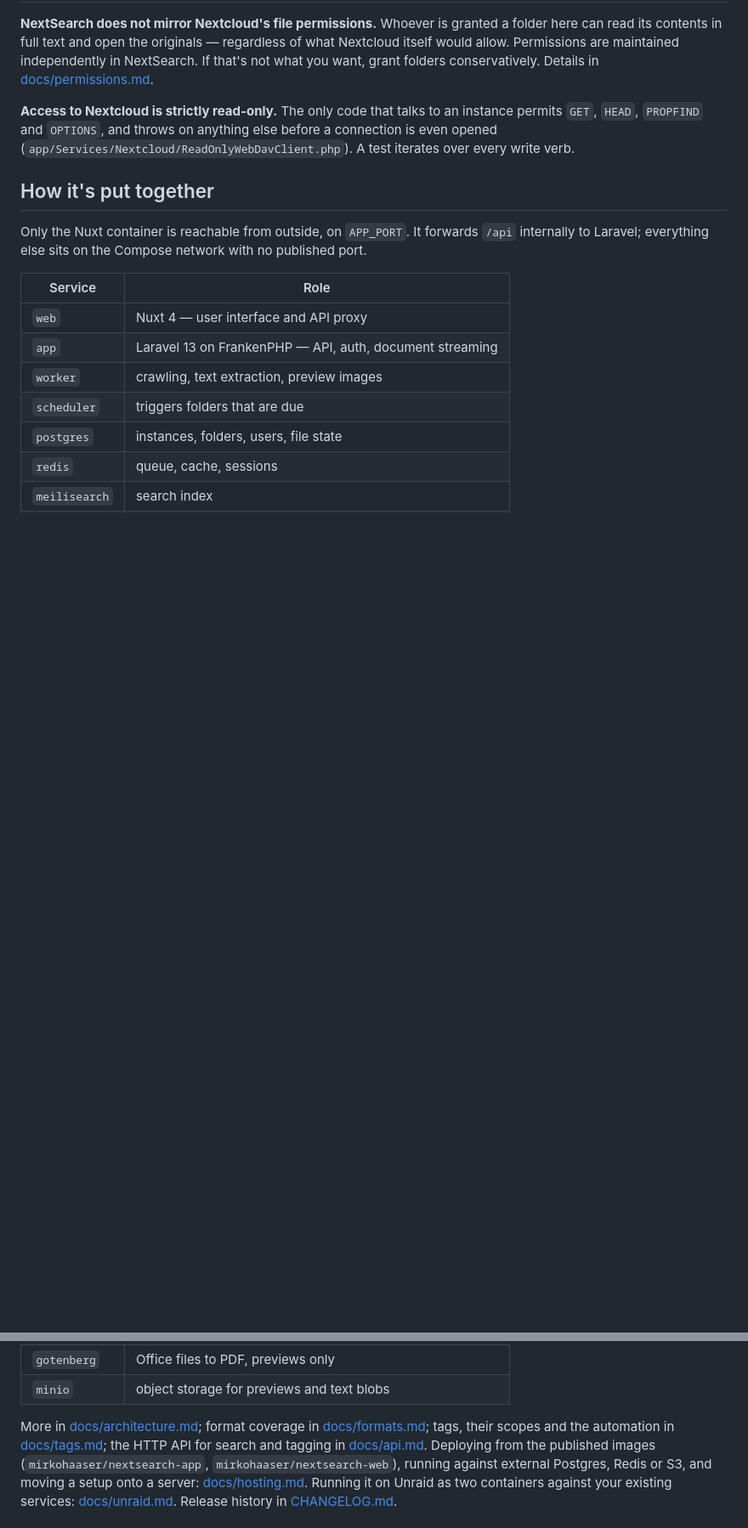
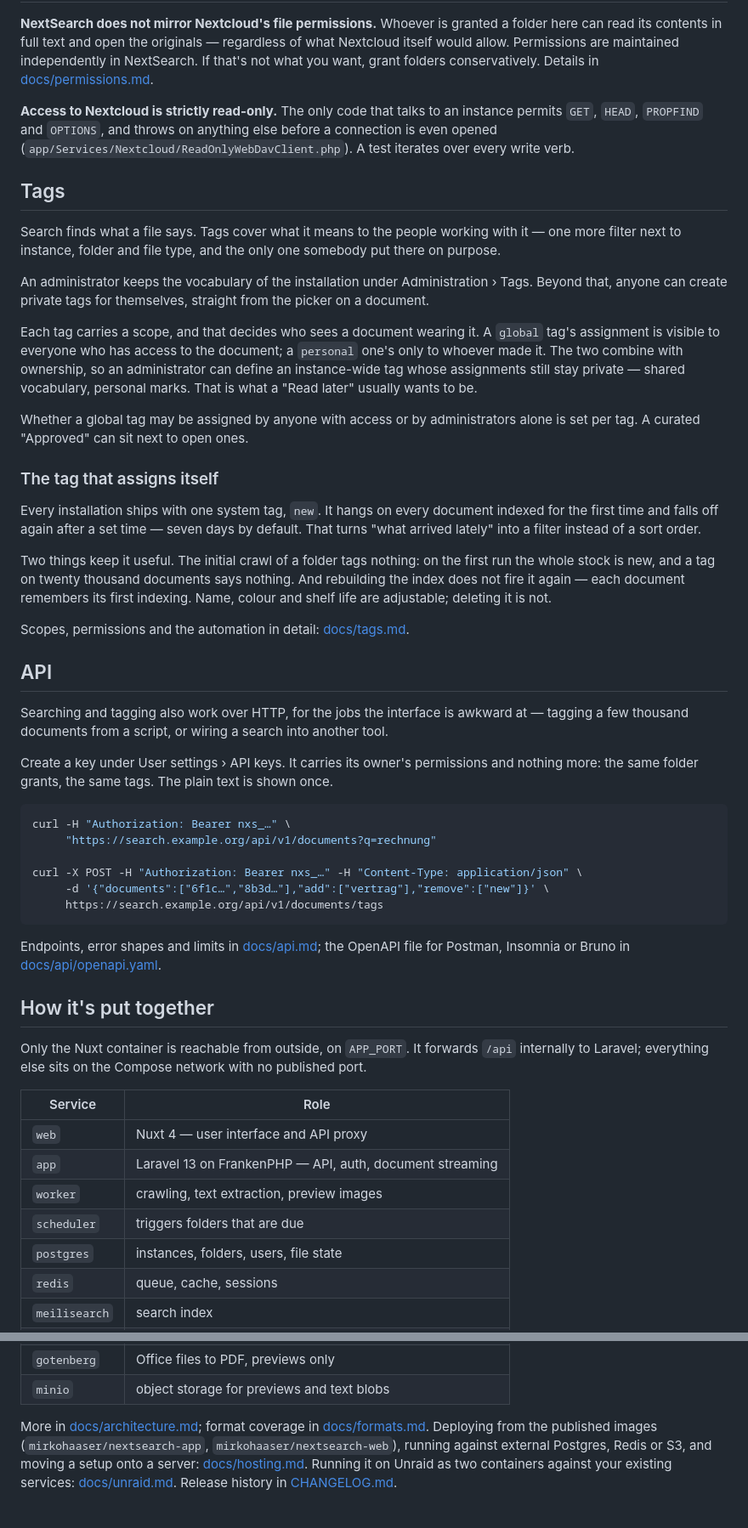
Before and after one commit to McGo/NextSearch, a Markdown page: README.md, 2 parts joined by grey strips. Shown at 85% size. GitHub-like rendering; blank space fills up the shorter version.

Commit message:
README: Tags und API ausführen
Tags standen bisher als ein Stichpunkt in der Merkmalsliste, die API gar nicht —
nur als Link am Rand. Beides bekommt jetzt einen eigenen Abschnitt.

Der Tag-Abschnitt erklärt, was ein Geltungsbereich entscheidet, wie sich
Instanz-Vokabular und private Tags unterscheiden und warum "Neu" beim
Erst-Crawl schweigt. Der API-Abschnitt zeigt den Schlüssel und zwei curl-Aufrufe,
darunter den Sammelvorgang.

Der Systemtag heißt in der englischen Oberfläche "New", nicht "Neu" — in der
README stand die deutsche Beschriftung.

Co-Authored-By: Claude Opus 5 (1M context) <noreply@anthropic.com>

````diff
--- a/README.md
+++ b/README.md
@@ -62,6 +65,58 @@ permits `GET`, `HEAD`, `PROPFIND` and `OPTIONS`, and throws on anything else bef
 connection is even opened (`app/Services/Nextcloud/ReadOnlyWebDavClient.php`). A test
 iterates over every write verb.
 
+## Tags
+
+Search finds what a file says. Tags cover what it means to the people working with it —
+one more filter next to instance, folder and file type, and the only one somebody put
+there on purpose.
+
+An administrator keeps the vocabulary of the installation under Administration › Tags.
+Beyond that, anyone can create private tags for themselves, straight from the picker on a
+document.
+
+Each tag carries a scope, and that decides who sees a document wearing it. A `global`
+tag's assignment is visible to everyone who has access to the document; a `personal` one's
+only to whoever made it. The two combine with ownership, so an administrator can define an
+instance-wide tag whose assignments still stay private — shared vocabulary, personal
+marks. That is what a "Read later" usually wants to be.
+
+Whether a global tag may be assigned by anyone with access or by administrators alone is
+set per tag. A curated "Approved" can sit next to open ones.
+
+### The tag that assigns itself
+
+Every installation ships with one system tag, `new`. It hangs on every document indexed
+for the first time and falls off again after a set time — seven days by default. That
+turns "what arrived lately" into a filter instead of a sort order.
+
+Two things keep it useful. The initial crawl of a folder tags nothing: on the first run
+the whole stock is new, and a tag on twenty thousand documents says nothing. And rebuilding
+the index does not fire it again — each document remembers its first indexing. Name,
+colour and shelf life are adjustable; deleting it is not.
+
+Scopes, permissions and the automation in detail: [docs/tags.md](docs/tags.md).
+
+## API
+
+Searching and tagging also work over HTTP, for the jobs the interface is awkward at —
+tagging a few thousand documents from a script, or wiring a search into another tool.
+
+Create a key under User settings › API keys. It carries its owner's permissions and
+nothing more: the same folder grants, the same tags. The plain text is shown once.
+
+```bash
+curl -H "Authorization: Bearer nxs_…" \
+     "https://search.example.org/api/v1/documents?q=rechnung"
+
+curl -X POST -H "Authorization: Bearer nxs_…" -H "Content-Type: application/json" \
+     -d '{"documents":["6f1c…","8b3d…"],"add":["vertrag"],"remove":["new"]}' \
+     https://search.example.org/api/v1/documents/tags
+```
+
+Endpoints, error shapes and limits in [docs/api.md](docs/api.md); the OpenAPI file for
+Postman, Insomnia or Bruno in [docs/api/openapi.yaml](docs/api/openapi.yaml).
+
 ## How it's put together
 
 Only the Nuxt container is reachable from outside, on `APP_PORT`. It forwards `/api`
@@ -81,9 +136,7 @@ internally to Laravel; everything else sits on the Compose network with no publi
 | `minio` | object storage for previews and text blobs |
 
 More in [docs/architecture.md](docs/architecture.md); format coverage in
-[docs/formats.md](docs/formats.md); tags, their scopes and the automation in
-[docs/tags.md](docs/tags.md); the HTTP API for search and tagging in
-[docs/api.md](docs/api.md). Deploying from the published images
+[docs/formats.md](docs/formats.md). Deploying from the published images
 (`mirkohaaser/nextsearch-app`, `mirkohaaser/nextsearch-web`), running against
 external Postgres, Redis or S3, and moving a setup onto a server:
 [docs/hosting.md](docs/hosting.md). Running it on Unraid as two containers
````
Also changed, not shown: other parts of README.md (+5 -2 lines).
